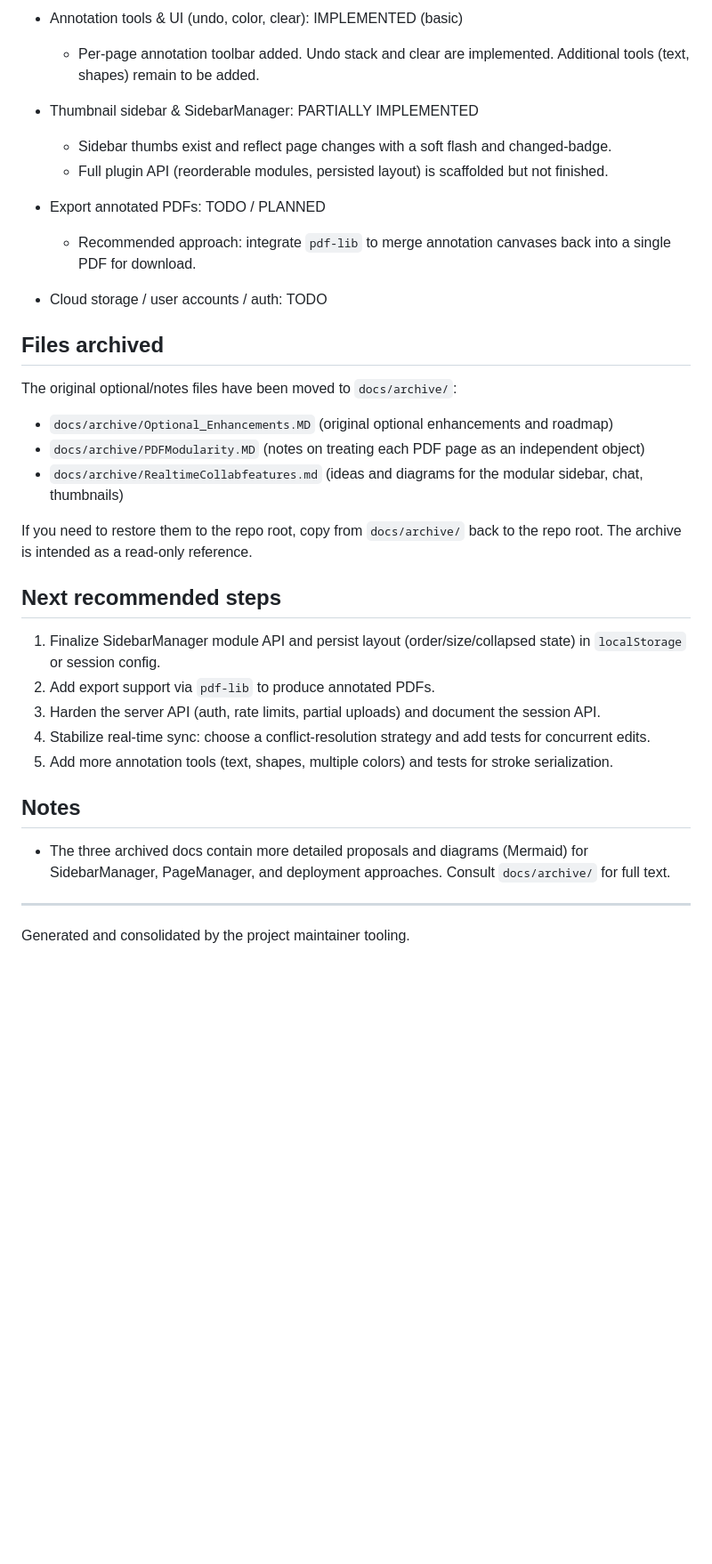
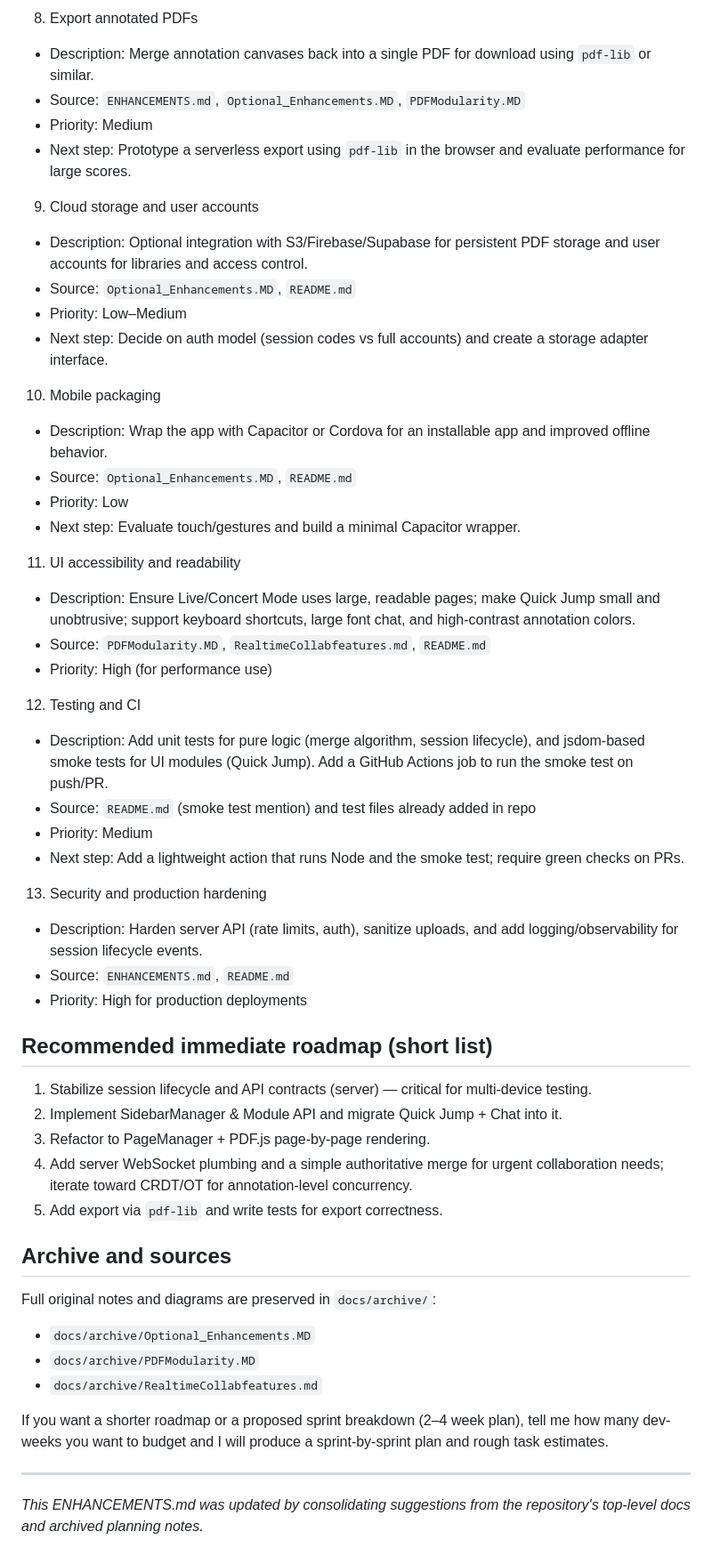
Before and after one commit to KingTeky/MyWhiteboard, a Markdown page: ENHANCEMENTS.md, the part around the change printed below. Shown: that part at 89% size. GitHub-like rendering; blank space fills up the shorter version.

```diff
--- a/ENHANCEMENTS.md
+++ b/ENHANCEMENTS.md
@@ -34,38 +58,54 @@ Benefits: more reliable session lifecycle during development and multi-tab/multi
 
-- Annotation tools & UI (undo, color, clear): IMPLEMENTED (basic)
-  - Per-page annotation toolbar added. Undo stack and clear are implemented. Additional tools (text, shapes) remain to be added.
+8) Export annotated PDFs
+  - Description: Merge annotation canvases back into a single PDF for download using `pdf-lib` or similar.
+  - Source: `ENHANCEMENTS.md`, `Optional_Enhancements.MD`, `PDFModularity.MD`
+  - Priority: Medium
+  - Next step: Prototype a serverless export using `pdf-lib` in the browser and evaluate performance for large scores.
 
-- Thumbnail sidebar & SidebarManager: PARTIALLY IMPLEMENTED
-  - Sidebar thumbs exist and reflect page changes with a soft flash and changed-badge.
-  - Full plugin API (reorderable modules, persisted layout) is scaffolded but not finished.
+9) Cloud storage and user accounts
+  - Description: Optional integration with S3/Firebase/Supabase for persistent PDF storage and user accounts for libraries and access control.
+  - Source: `Optional_Enhancements.MD`, `README.md`
+  - Priority: Low–Medium
+  - Next step: Decide on auth model (session codes vs full accounts) and create a storage adapter interface.
 
-- Export annotated PDFs: TODO / PLANNED
-  - Recommended approach: integrate `pdf-lib` to merge annotation canvases back into a single PDF for download.
+10) Mobile packaging
+   - Description: Wrap the app with Capacitor or Cordova for an installable app and improved offline behavior.
+   - Source: `Optional_Enhancements.MD`, `README.md`
+   - Priority: Low
+   - Next step: Evaluate touch/gestures and build a minimal Capacitor wrapper.
 
-- Cloud storage / user accounts / auth: TODO
+11) UI accessibility and readability
+   - Description: Ensure Live/Concert Mode uses large, readable pages; make Quick Jump small and unobtrusive; support keyboard shortcuts, large font chat, and high-contrast annotation colors.
+   - Source: `PDFModularity.MD`, `RealtimeCollabfeatures.md`, `README.md`
+   - Priority: High (for performance use)
 
+12) Testing and CI
+   - Description: Add unit tests for pure logic (merge algorithm, session lifecycle), and jsdom-based smoke tests for UI modules (Quick Jump). Add a GitHub Actions job to run the smoke test on push/PR.
+   - Source: `README.md` (smoke test mention) and test files already added in repo
+   - Priority: Medium
+   - Next step: Add a lightweight action that runs Node and the smoke test; require green checks on PRs.
 
-## Files archived
+13) Security and production hardening
+   - Description: Harden server API (rate limits, auth), sanitize uploads, and add logging/observability for session lifecycle events.
+   - Source: `ENHANCEMENTS.md`, `README.md`
+   - Priority: High for production deployments
 
-The original optional/notes files have been moved to `docs/archive/`:
+## Recommended immediate roadmap (short list)
 
-- `docs/archive/Optional_Enhancements.MD` (original optional enhancements and roadmap)
-- `docs/archive/PDFModularity.MD` (notes on treating each PDF page as an independent object)
-- `docs/archive/RealtimeCollabfeatures.md` (ideas and diagrams for the modular sidebar, chat, thumbnails)
+1. Stabilize session lifecycle and API contracts (server) — critical for multi-device testing.
+2. Implement SidebarManager & Module API and migrate Quick Jump + Chat into it.
+3. Refactor to PageManager + PDF.js page-by-page rendering.
+4. Add server WebSocket plumbing and a simple authoritative merge for urgent collaboration needs; iterate toward CRDT/OT for annotation-level concurrency.
+5. Add export via `pdf-lib` and write tests for export correctness.
 
-If you need to restore them to the repo root, copy from `docs/archive/` back to the repo root. The archive is intended as a read-only reference.
+## Archive and sources
 
-## Next recommended steps
+Full original notes and diagrams are preserved in `docs/archive/`:
+- `docs/archive/Optional_Enhancements.MD`
+- `docs/archive/PDFModularity.MD`
+- `docs/archive/RealtimeCollabfeatures.md`
 
-1. Finalize SidebarManager module API and persist layout (order/size/collapsed state) in `localStorage` or session config.
-2. Add export support via `pdf-lib` to produce annotated PDFs.
-3. Harden the server API (auth, rate limits, partial uploads) and document the session API.
-4. Stabilize real-time sync: choose a conflict-resolution strategy and add tests for concurrent edits.
-5. Add more annotation tools (text, shapes, multiple colors) and tests for stroke serialization.
-
-## Notes
-
-- The three archived docs contain more detailed proposals and diagrams (Mermaid) for SidebarManager, PageManager, and deployment approaches. Consult `docs/archive/` for full text.
+If you want a shorter roadmap or a proposed sprint breakdown (2–4 week plan), tell me how many dev-weeks you want to budget and I will produce a sprint-by-sprint plan and rough task estimates.
 
 ---
-Generated and consolidated by the project maintainer tooling.
+_This ENHANCEMENTS.md was updated by consolidating suggestions from the repository's top-level docs and archived planning notes._
```
Also changed, not shown: other parts of ENHANCEMENTS.md (+45 -21 lines).
